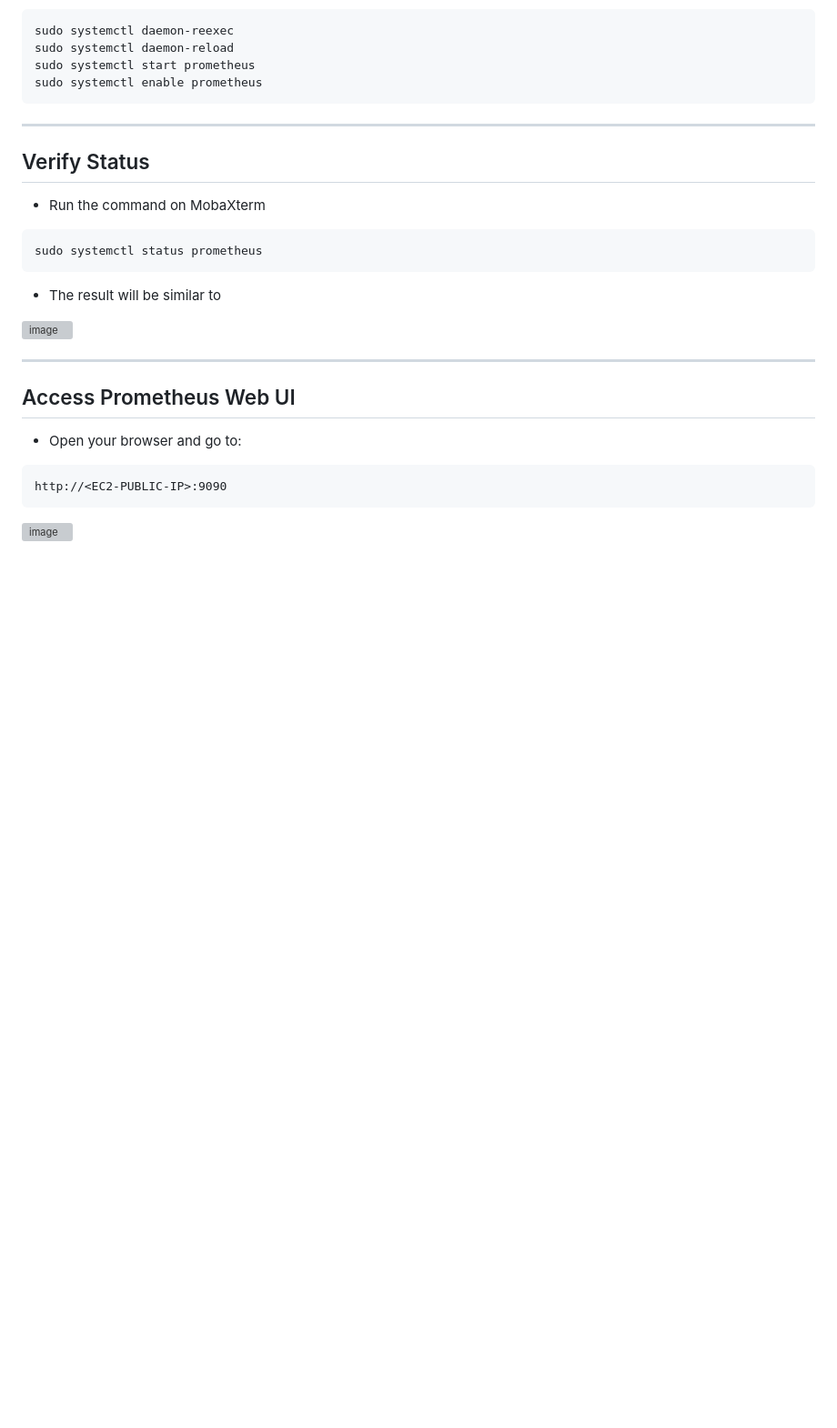
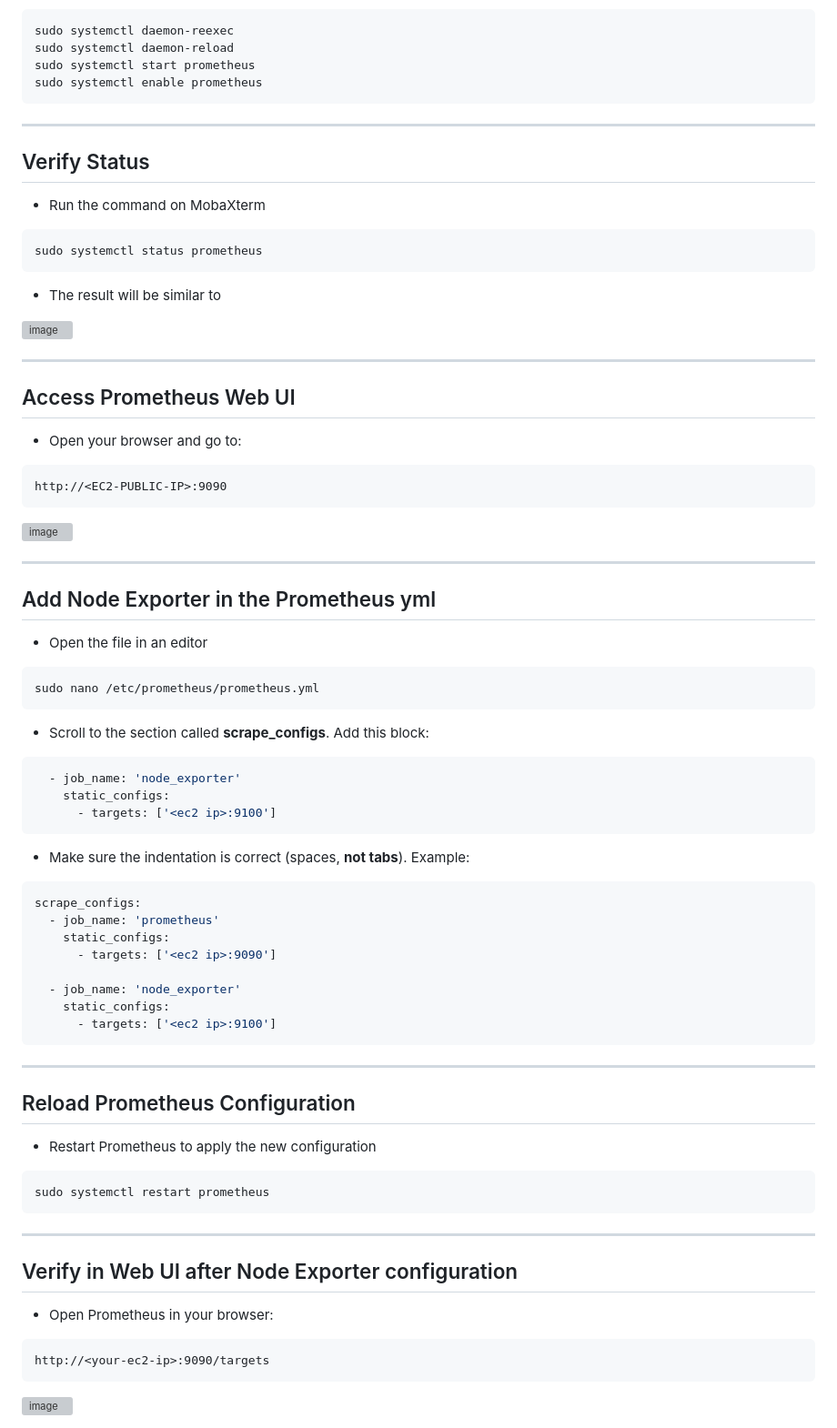
Before and after one commit to almeidas-tatiane/robust-api-performance, a Markdown page: docs/configure-prometheus-injection-machine.md, the part around the change. Shown at 91% size. Drawn GitHub-style; blank space fills up the shorter version; grey boxes are pictures that could not be loaded.

````diff
--- a/docs/configure-prometheus-injection-machine.md
+++ b/docs/configure-prometheus-injection-machine.md
@@ -160,3 +160,48 @@ http://<EC2-PUBLIC-IP>:9090
 ```
 
 ![image](https://github.com/user-attachments/assets/95752439-2356-434b-9c3a-e9d523dc5b47)
+
+---
+## Add Node Exporter in the Prometheus yml
+
+- Open the file in an editor
+```bash
+sudo nano /etc/prometheus/prometheus.yml
+```
+
+- Scroll to the section called **scrape_configs**. Add this block:
+```yaml
+  - job_name: 'node_exporter'
+    static_configs:
+      - targets: ['<ec2 ip>:9100']
+```
+
+- Make sure the indentation is correct (spaces, **not tabs**). Example:
+```yaml
+scrape_configs:
+  - job_name: 'prometheus'
+    static_configs:
+      - targets: ['<ec2 ip>:9090']
+
+  - job_name: 'node_exporter'
+    static_configs:
+      - targets: ['<ec2 ip>:9100']
+```
+
+---
+## Reload Prometheus Configuration
+
+- Restart Prometheus to apply the new configuration
+```bash
+sudo systemctl restart prometheus
+```
+
+---
+## Verify in Web UI after Node Exporter configuration
+
+- Open Prometheus in your browser:
+```
+http://<your-ec2-ip>:9090/targets
+```
+
+<img width="1916" height="511" alt="image" src="https://github.com/user-attachments/assets/77f43ec5-a38c-48f5-907f-4f98d92f65ee" />
````
